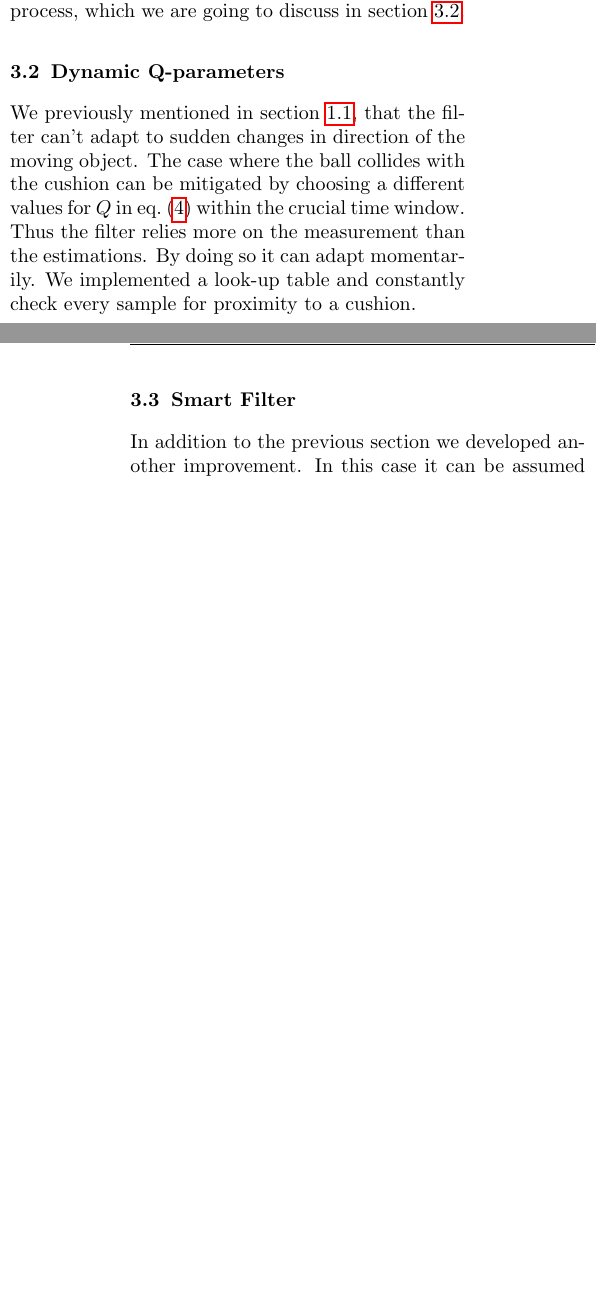
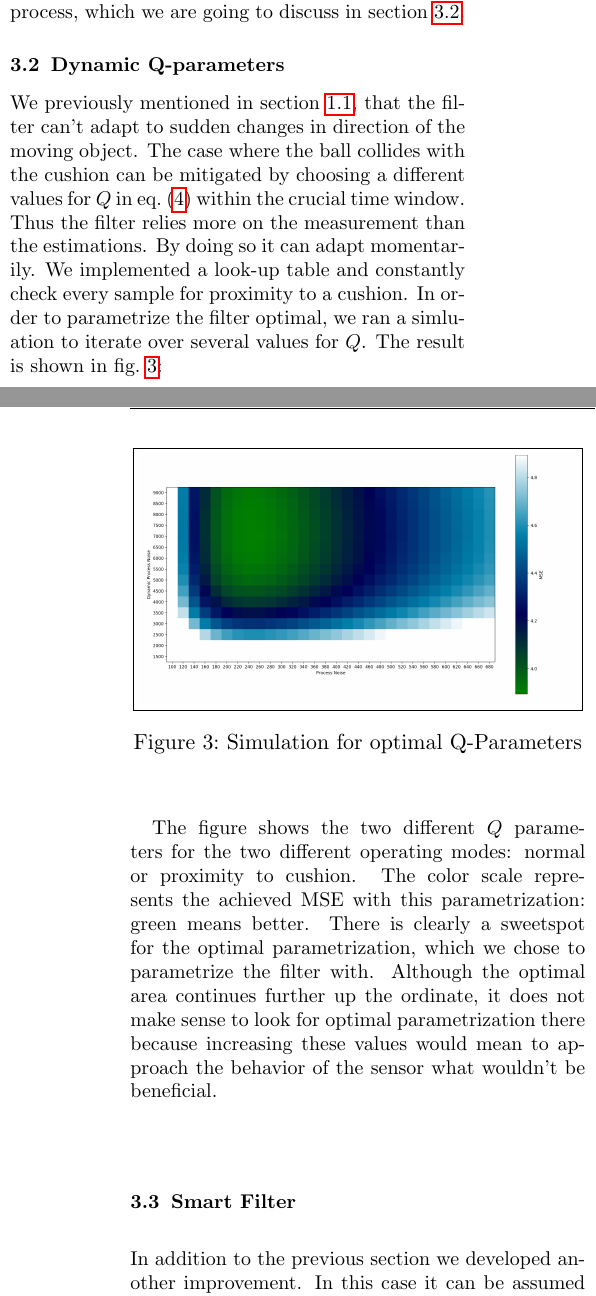
Before and after one commit to hotpot-code/pool-prediction, a LaTeX paper (researchPaper/20200106_researchPaper.tex): two parts of the columns of pages 2 and 3 of 5, joined at a grey line, cut so that both start at the same text, the shorter picture padded with empty space. The pictures show the PDF file researchPaper/20200106_researchPaper.pdf that the author committed with the source.

Commit message:
incorporated dynamicQ simulation graph + text

```diff
--- a/researchPaper/20200106_researchPaper.tex
+++ b/researchPaper/20200106_researchPaper.tex
@@ -196,6 +196,20 @@ We previously mentioned in \cref{intro}, that the filter can't adapt to sudden c
 The case where the ball collides with the cushion can be mitigated by choosing a different values for $Q$ in \cref{eq4} within the crucial time window.
 Thus the filter relies more on the measurement than the estimations. By doing so it can adapt momentarily.
 We implemented a look-up table and constantly check every sample for proximity to a cushion.
+In order to parametrize the filter optimal, we ran a simluation to iterate over several values for $Q$. The result is shown in \cref{fig:dyn-sim}:
+
+\begin{figure} [H]
+    \centering
+    \fbox{\includegraphics[width=0.47\textwidth]{dynamic_pn.png}}
+    \caption{Simulation for optimal Q-Parameters}
+    \label{fig:dyn-sim}
+\end{figure}
+
+The figure shows the two different $Q$ parameters for the two different operating modes: normal or proximity to cushion.
+The color scale represents the achieved MSE with this parametrization: green means better.
+There is clearly a sweetspot for the optimal parametrization, which we chose to parametrize the filter with.
+Although the optimal area continues further up the ordinate, it does not make sense to look for optimal parametrization there
+because increasing these values would mean to approach the behavior of the sensor what wouldn't be beneficial.
 
 \subsection{Smart Filter} \label{smart-filter}
 
```
Also changed, not shown: researchPaper/20200106_researchPaper.pdf.
